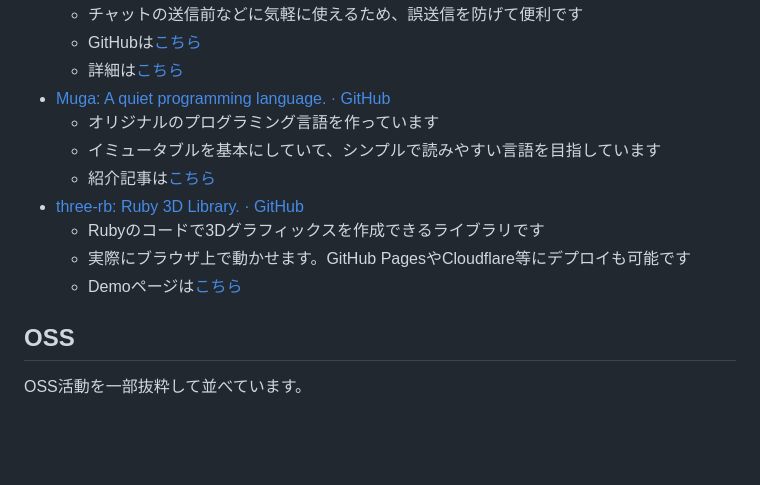
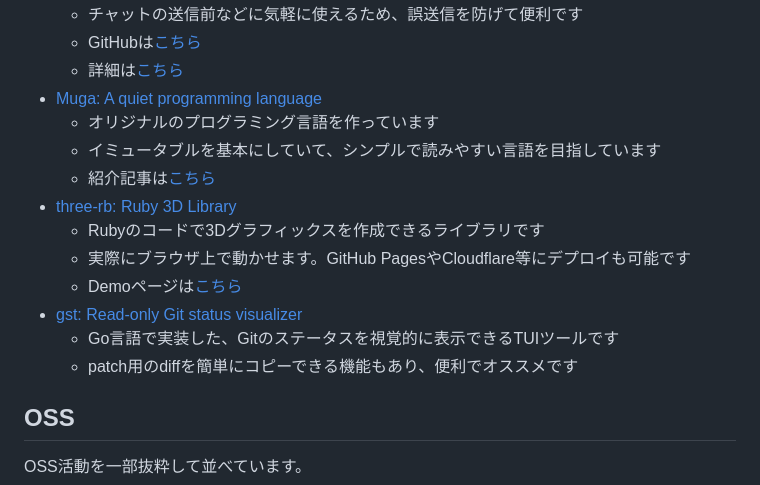
Before and after one commit to lef237/lef237.github.io, a Markdown page: src/content/about.md, the part around the change. Drawn GitHub-style; blank space fills up the shorter version.

```diff
--- a/src/content/about.md
+++ b/src/content/about.md
@@ -76,14 +76,17 @@ Godotを使ったゲーム開発もしています。最近は3Dグラフィッ
   - チャットの送信前などに気軽に使えるため、誤送信を防げて便利です
   - GitHubは[こちら](https://github.com/lef237/one-time-editor)
   - 詳細は[こちら](https://lef237.hatenablog.com/entry/2026/02/15/110305)
-- [Muga: A quiet programming language. · GitHub](https://github.com/lef237/muga)
+- [Muga: A quiet programming language](https://github.com/lef237/muga)
   - オリジナルのプログラミング言語を作っています
   - イミュータブルを基本にしていて、シンプルで読みやすい言語を目指しています
   - 紹介記事は[こちら](https://lef237.hatenablog.com/entry/2026/04/19/143844)
-- [three-rb: Ruby 3D Library. · GitHub](https://github.com/lef237/three-rb)
+- [three-rb: Ruby 3D Library](https://github.com/lef237/three-rb)
   - Rubyのコードで3Dグラフィックスを作成できるライブラリです
   - 実際にブラウザ上で動かせます。GitHub PagesやCloudflare等にデプロイも可能です
   - Demoページは[こちら](https://three-rb.pages.dev/)
+- [gst: Read-only Git status visualizer](https://github.com/lef237/gst)
+  - Go言語で実装した、Gitのステータスを視覚的に表示できるTUIツールです
+  - patch用のdiffを簡単にコピーできる機能もあり、便利でオススメです
 
 ## OSS
 
```
